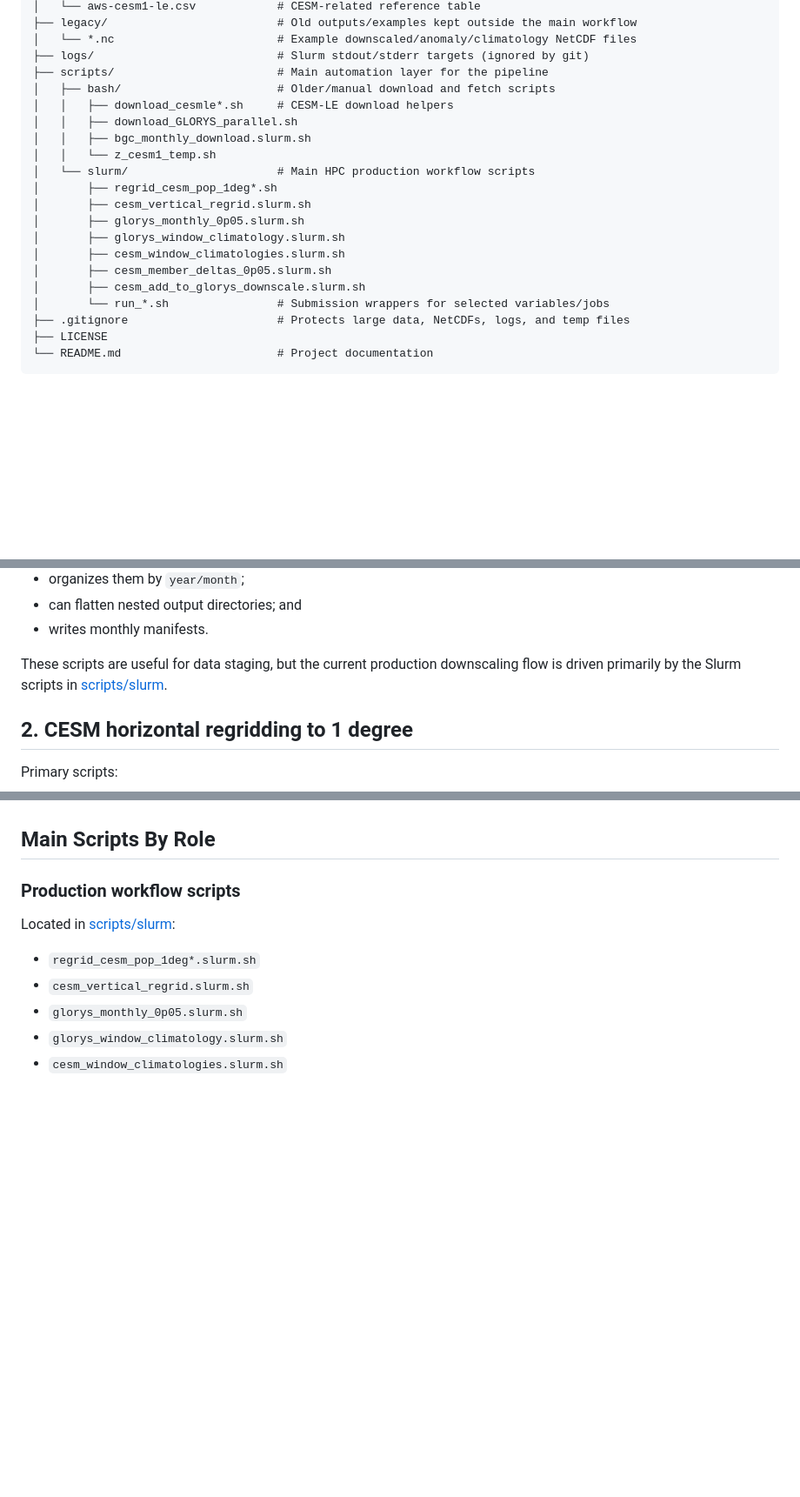
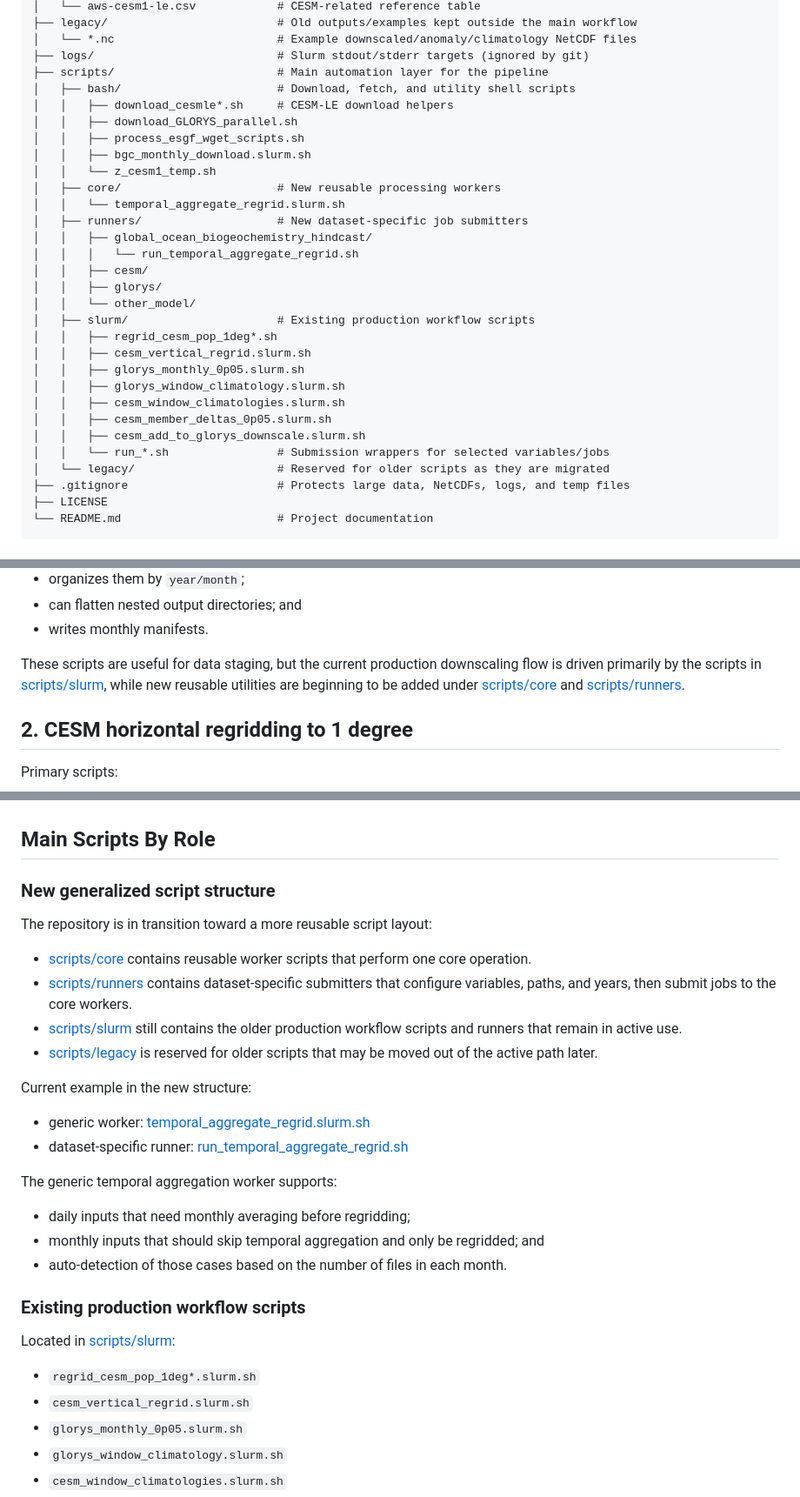
Before and after one commit to IsaakBM/cesmle-ocn-fetch, a Markdown page: README.md, 3 parts joined by grey strips. Shown at 87% size. Drawn GitHub-style; blank space fills up the shorter version.

Commit message:
Refactor scripts layout and update README
Update README to reflect a new, reusable scripts structure: add scripts/core, scripts/runners, and scripts/legacy while keeping existing scripts/slurm. Document new generic worker (scripts/core/temporal_aggregate_regrid.slurm.sh) and a dataset-specific runner (scripts/runners/global_ocean_biogeochemistry_hindcast/run_temporal_aggregate_regrid.sh). Clarify that production workflows still live under scripts/slurm, note the repository is transitioning to reusable workers/runners, and describe temporal aggregation behavior (daily-to-monthly averaging, monthly passthrough, and auto-detection). Also update bash scripts listing to include process_esgf_wget_scripts.sh and relabel the acquisition section to "Download and utility scripts."

```diff
--- a/README.md
+++ b/README.md
@@ -42,20 +42,30 @@ cesmle-ocn-fetch/
 │   └── *.nc                        # Example downscaled/anomaly/climatology NetCDF files
 ├── logs/                           # Slurm stdout/stderr targets (ignored by git)
 ├── scripts/                        # Main automation layer for the pipeline
-│   ├── bash/                       # Older/manual download and fetch scripts
+│   ├── bash/                       # Download, fetch, and utility shell scripts
 │   │   ├── download_cesmle*.sh     # CESM-LE download helpers
 │   │   ├── download_GLORYS_parallel.sh
+│   │   ├── process_esgf_wget_scripts.sh
 │   │   ├── bgc_monthly_download.slurm.sh
 │   │   └── z_cesm1_temp.sh
-│   └── slurm/                      # Main HPC production workflow scripts
-│       ├── regrid_cesm_pop_1deg*.sh
-│       ├── cesm_vertical_regrid.slurm.sh
-│       ├── glorys_monthly_0p05.slurm.sh
-│       ├── glorys_window_climatology.slurm.sh
-│       ├── cesm_window_climatologies.slurm.sh
-│       ├── cesm_member_deltas_0p05.slurm.sh
-│       ├── cesm_add_to_glorys_downscale.slurm.sh
-│       └── run_*.sh                # Submission wrappers for selected variables/jobs
+│   ├── core/                       # New reusable processing workers
+│   │   └── temporal_aggregate_regrid.slurm.sh
+│   ├── runners/                    # New dataset-specific job submitters
+│   │   ├── global_ocean_biogeochemistry_hindcast/
+│   │   │   └── run_temporal_aggregate_regrid.sh
+│   │   ├── cesm/
+│   │   ├── glorys/
+│   │   └── other_model/
+│   ├── slurm/                      # Existing production workflow scripts
+│   │   ├── regrid_cesm_pop_1deg*.sh
+│   │   ├── cesm_vertical_regrid.slurm.sh
+│   │   ├── glorys_monthly_0p05.slurm.sh
+│   │   ├── glorys_window_climatology.slurm.sh
+│   │   ├── cesm_window_climatologies.slurm.sh
+│   │   ├── cesm_member_deltas_0p05.slurm.sh
+│   │   ├── cesm_add_to_glorys_downscale.slurm.sh
+│   │   └── run_*.sh                # Submission wrappers for selected variables/jobs
+│   └── legacy/                     # Reserved for older scripts as they are migrated
 ├── .gitignore                      # Protects large data, NetCDFs, logs, and temp files
 ├── LICENSE
 └── README.md                       # Project documentation
@@ -161,8 +171,11 @@ GLORYS download script:
 - writes monthly manifests.
 
 These scripts are useful for data staging, but the current production
-downscaling flow is driven primarily by the Slurm scripts in
-[scripts/slurm](/Users/ibrito/Desktop/cesmle-ocn-fetch/scripts/slurm).
+downscaling flow is driven primarily by the scripts in
+[scripts/slurm](/Users/ibrito/Desktop/cesmle-ocn-fetch/scripts/slurm), while
+new reusable utilities are beginning to be added under
+[scripts/core](/Users/ibrito/Desktop/cesmle-ocn-fetch/scripts/core) and
+[scripts/runners](/Users/ibrito/Desktop/cesmle-ocn-fetch/scripts/runners).
 
 ## 2. CESM horizontal regridding to 1 degree
 
@@ -329,7 +342,35 @@ match this final stage and are useful as reference artifacts.
 
 ## Main Scripts By Role
 
-### Production workflow scripts
+### New generalized script structure
+
+The repository is in transition toward a more reusable script layout:
+
+- [scripts/core](/Users/ibrito/Desktop/cesmle-ocn-fetch/scripts/core)
+  contains reusable worker scripts that perform one core operation.
+- [scripts/runners](/Users/ibrito/Desktop/cesmle-ocn-fetch/scripts/runners)
+  contains dataset-specific submitters that configure variables, paths, and
+  years, then submit jobs to the core workers.
+- [scripts/slurm](/Users/ibrito/Desktop/cesmle-ocn-fetch/scripts/slurm)
+  still contains the older production workflow scripts and runners that remain
+  in active use.
+- [scripts/legacy](/Users/ibrito/Desktop/cesmle-ocn-fetch/scripts/legacy)
+  is reserved for older scripts that may be moved out of the active path later.
+
+Current example in the new structure:
+
+- generic worker:
+  [temporal_aggregate_regrid.slurm.sh](/Users/ibrito/Desktop/cesmle-ocn-fetch/scripts/core/temporal_aggregate_regrid.slurm.sh)
+- dataset-specific runner:
+  [run_temporal_aggregate_regrid.sh](/Users/ibrito/Desktop/cesmle-ocn-fetch/scripts/runners/global_ocean_biogeochemistry_hindcast/run_temporal_aggregate_regrid.sh)
+
+The generic temporal aggregation worker supports:
+
+- daily inputs that need monthly averaging before regridding;
+- monthly inputs that should skip temporal aggregation and only be regridded; and
+- auto-detection of those cases based on the number of files in each month.
+
+### Existing production workflow scripts
 
 Located in [scripts/slurm](/Users/ibrito/Desktop/cesmle-ocn-fetch/scripts/slurm):
 
```
Also changed, not shown: other parts of README.md (+2 -1 lines).
